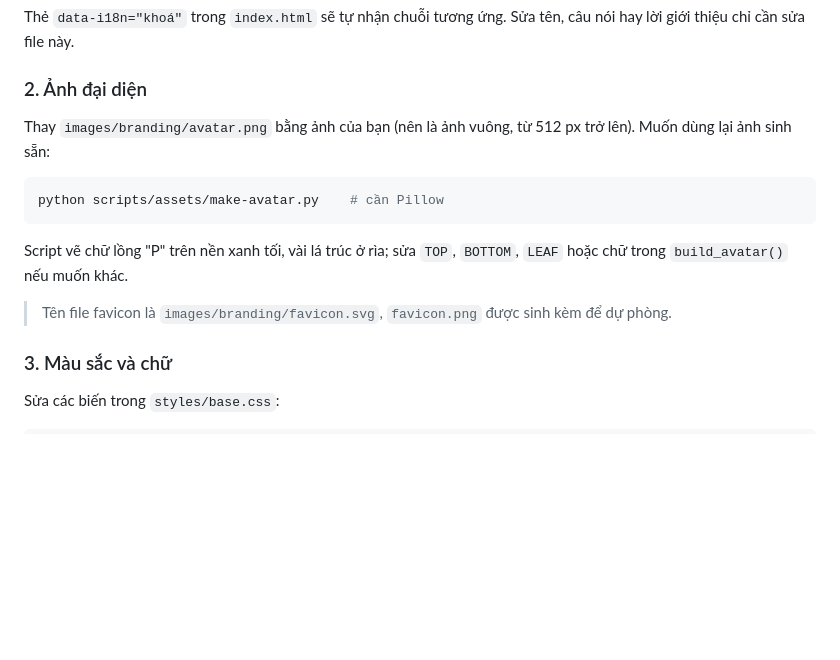
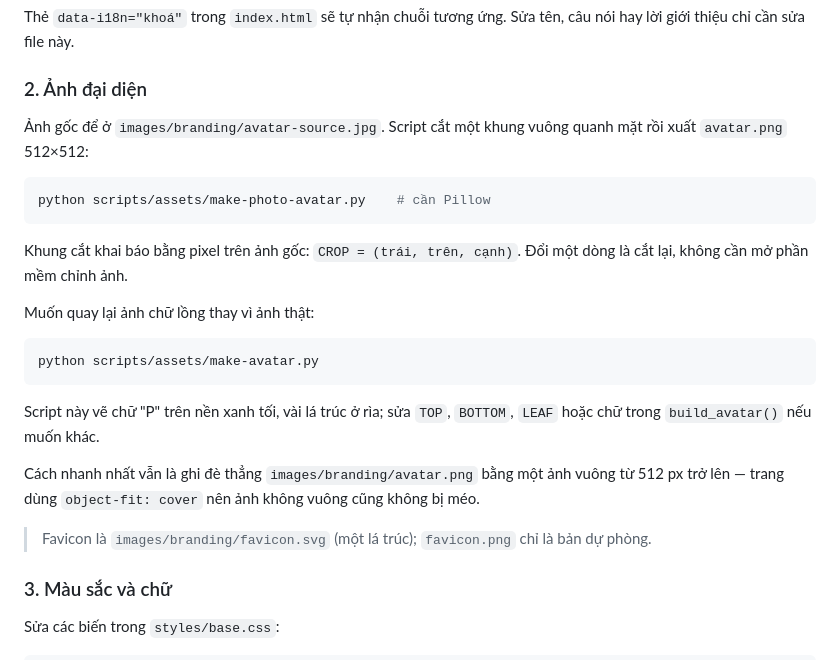
Before and after one commit to phamazu/personal_page, a Markdown page: README.md, the part around one of its changes. Rendered like a GitHub page; blank space fills up the shorter version.

Commit message:
Dung anh chan dung that lam anh dai dien: script cat khung mat, khung anh lon hon, vien sang tren nen giay

````diff
--- a/README.md
+++ b/README.md
@@ -94,17 +95,29 @@ giới thiệu chỉ cần sửa file này.
 
 ### 2. Ảnh đại diện
 
-Thay `images/branding/avatar.png` bằng ảnh của bạn (nên là ảnh vuông, từ 512 px trở lên).
-Muốn dùng lại ảnh sinh sẵn:
+Ảnh gốc để ở `images/branding/avatar-source.jpg`. Script cắt một khung vuông quanh mặt rồi xuất
+`avatar.png` 512×512:
 
 ```bash
-python scripts/assets/make-avatar.py    # cần Pillow
+python scripts/assets/make-photo-avatar.py    # cần Pillow
 ```
 
-Script vẽ chữ lồng "P" trên nền xanh tối, vài lá trúc ở rìa; sửa `TOP`, `BOTTOM`, `LEAF` hoặc
-chữ trong `build_avatar()` nếu muốn khác.
+Khung cắt khai báo bằng pixel trên ảnh gốc: `CROP = (trái, trên, cạnh)`. Đổi một dòng là cắt lại,
+không cần mở phần mềm chỉnh ảnh.
 
-> Tên file favicon là `images/branding/favicon.svg`, `favicon.png` được sinh kèm để dự phòng.
+Muốn quay lại ảnh chữ lồng thay vì ảnh thật:
+
+```bash
+python scripts/assets/make-avatar.py
+```
+
+Script này vẽ chữ "P" trên nền xanh tối, vài lá trúc ở rìa; sửa `TOP`, `BOTTOM`, `LEAF` hoặc chữ
+trong `build_avatar()` nếu muốn khác.
+
+Cách nhanh nhất vẫn là ghi đè thẳng `images/branding/avatar.png` bằng một ảnh vuông từ 512 px
+trở lên — trang dùng `object-fit: cover` nên ảnh không vuông cũng không bị méo.
+
+> Favicon là `images/branding/favicon.svg` (một lá trúc); `favicon.png` chỉ là bản dự phòng.
 
 ### 3. Màu sắc và chữ
 
````
Also changed, not shown: other parts of README.md (+2 -1 lines), images/branding/avatar-source.jpg (added), images/branding/avatar.png, images/previews/homepage-dark-preview.jpg, images/previews/homepage-preview.jpg, images/previews/mobile-preview.jpg, 5 other files.
